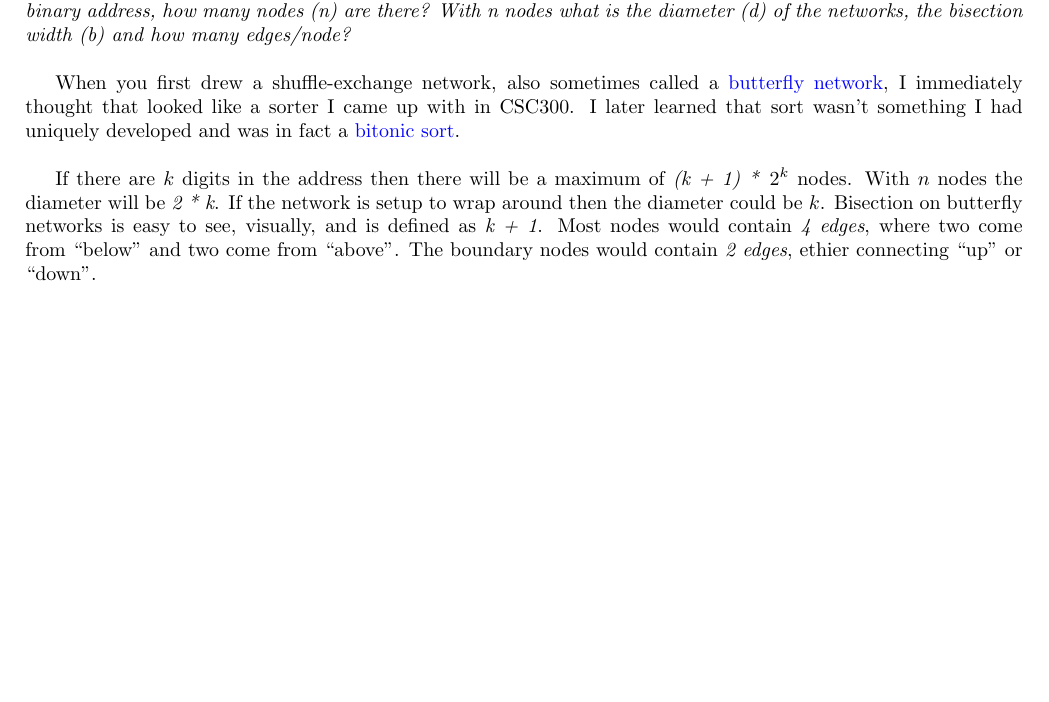
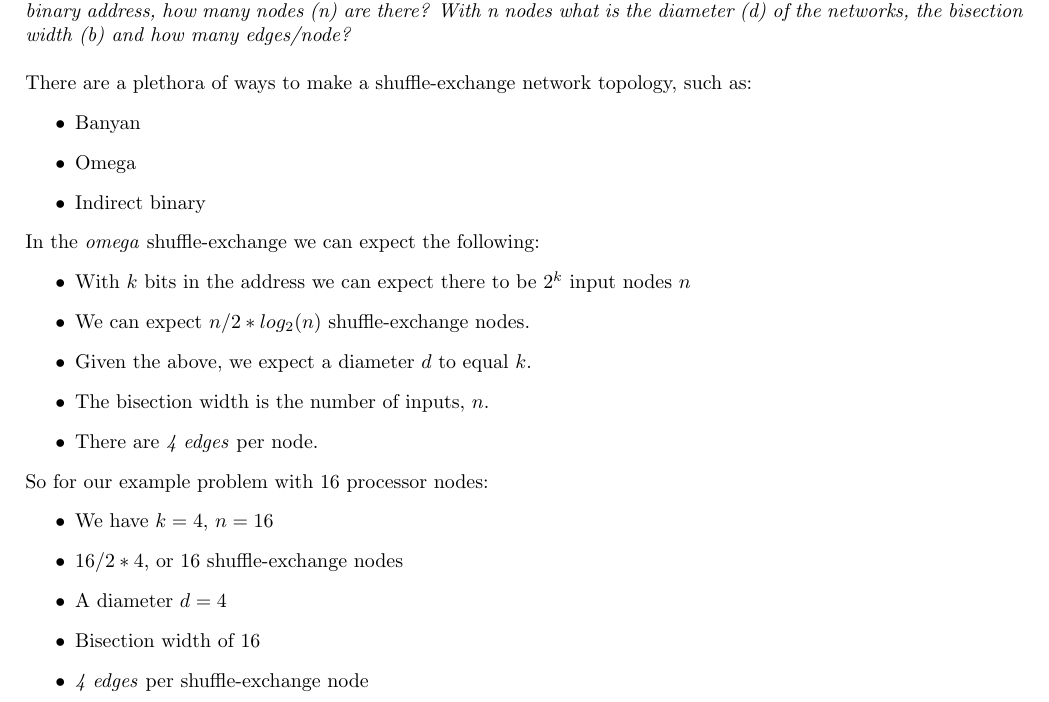
Before and after one commit to k-macmillan/HighPerfComputing, a LaTeX problem sheet (HW1/HW1.tex): part of page 11 of 11, cut so that both start at the same text, the shorter picture padded with empty space. The pictures show the PDF file HW1/HW1.pdf that the author committed with the source.

Commit message:
Fixed problem 6. I was completely wrong. A shuffle-exchange is NOT a butterfly network.

```diff
--- a/HW1/HW1.tex
+++ b/HW1/HW1.tex
@@ -217,9 +217,33 @@ If built properly there will only be one node the algorithm can route to during
 \textit{Do a search on Shuffle-exchange network topology.
 Draw the network with 16 processor nodes (carefully numbering each node binary and showing what is a shuffle link, what is an exchange link).  If k is the number of digits in the binary address, how many nodes (n) are there?  With n nodes what is the diameter (d) of the networks, the bisection width (b) and how many edges/node?}\\
 
-When you first drew a shuffle-exchange network, also sometimes called a \href{https://en.wikipedia.org/wiki/Butterfly_network}{butterfly network}, I immediately thought that looked like a sorter I came up with in CSC300. I later learned that sort wasn't something I had uniquely developed and was in fact a \href{https://en.wikipedia.org/wiki/Bitonic_sorter}{bitonic sort}.\\
+% I was 100% wrong, shuffle is not butterfly!
+% When you first drew a shuffle-exchange network, also sometimes called a \href{https://en.wikipedia.org/wiki/Butterfly_network}{butterfly network}, I immediately thought that looked like a sorter I came up with in CSC300. I later learned that sort wasn't something I had uniquely developed and was in fact a \href{https://en.wikipedia.org/wiki/Bitonic_sorter}{bitonic sort}.\\
 
-If there are $k$ digits in the address then there will be a maximum of \textit{(k + 1) *} $2^k$ nodes. With $n$ nodes the diameter will be \textit{2 * k}. If the network is setup to wrap around then the diameter could be $k$. Bisection on butterfly networks is easy to see, visually, and is defined as \textit{k + 1}. Most nodes would contain \textit{4 edges}, where two come from ``below'' and two come from ``above''. The boundary nodes would contain \textit{2 edges}, ethier connecting ``up'' or ``down''.
+% If there are $k$ digits in the address then there will be a maximum of \textit{(k + 1) *} $2^k$ nodes. With $n$ nodes the diameter will be \textit{2 * k}. If the network is setup to wrap around then the diameter could be $k$. Bisection on butterfly networks is easy to see, visually, and is defined as \textit{k + 1}. Most nodes would contain \textit{4 edges}, where two come from ``below'' and two come from ``above''. The boundary nodes would contain \textit{2 edges}, ethier connecting ``up'' or ``down''.
 
+\noindent There are a plethora of ways to make a shuffle-exchange network topology, such as:
+\begin{itemize}
+    \item Banyan
+    \item Omega
+    \item Indirect binary
+\end{itemize}
 
+\noindent In the \textit{omega} shuffle-exchange we can expect the following:
+\begin{itemize}
+    \item With $k$ bits in the address we can expect there to be $2^k$ input nodes $n$
+    \item We can expect $n / 2 * log_2(n)$ shuffle-exchange nodes.
+    \item Given the above, we expect a diameter $d$ to equal $k$.
+    \item The bisection width is the number of inputs, $n$.
+    \item There are \textit{4 edges} per node.
+\end{itemize}
+
+\noindent So for our example problem with 16 processor nodes:
+\begin{itemize}
+    \item We have $k = 4$, $n = 16$
+    \item $16 / 2 * 4$, or 16 shuffle-exchange nodes
+    \item A diameter $d = 4$
+    \item Bisection width of 16
+    \item \textit{4 edges} per shuffle-exchange node
+\end{itemize}
 \end{document}
```
Also changed, not shown: HW1/HW1.pdf.
